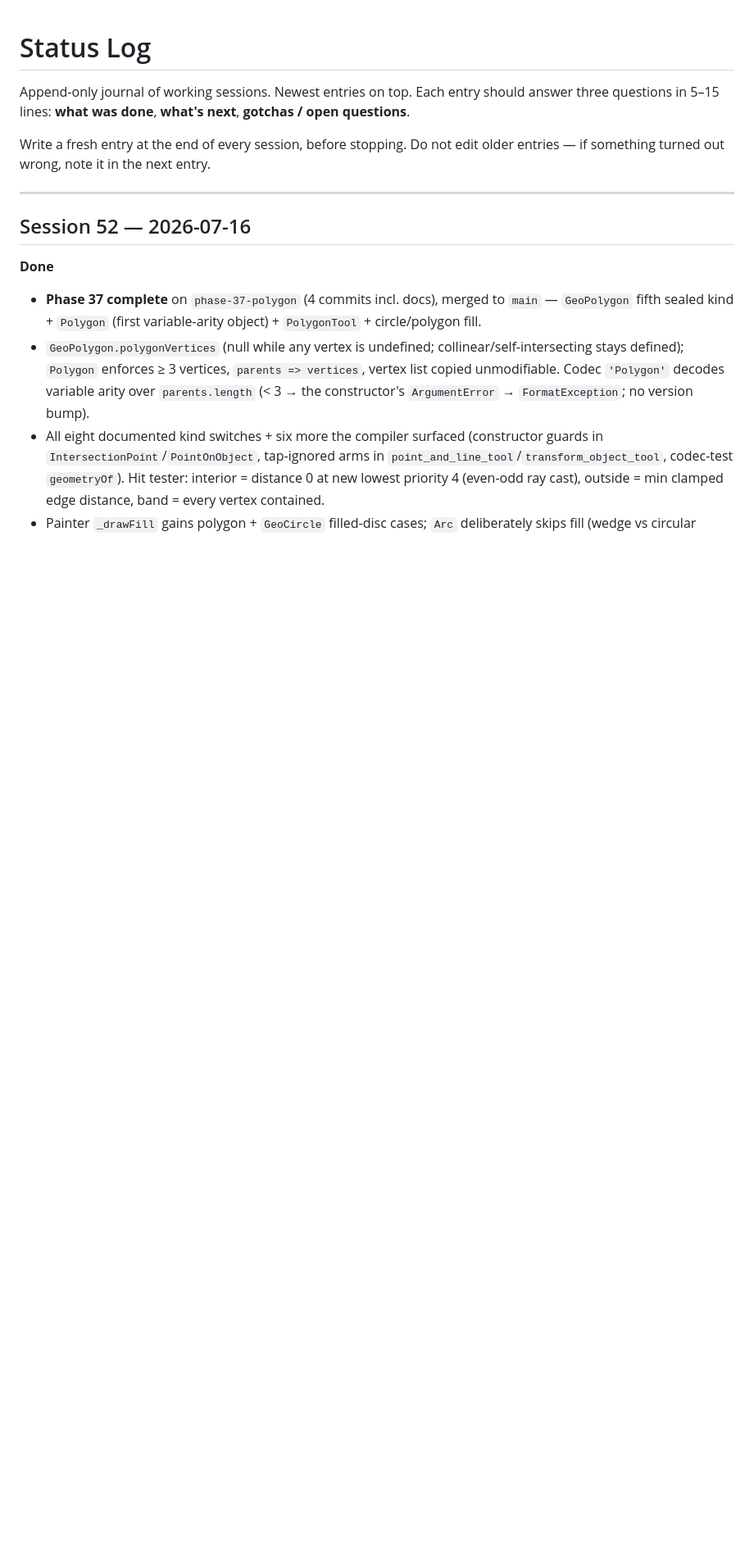
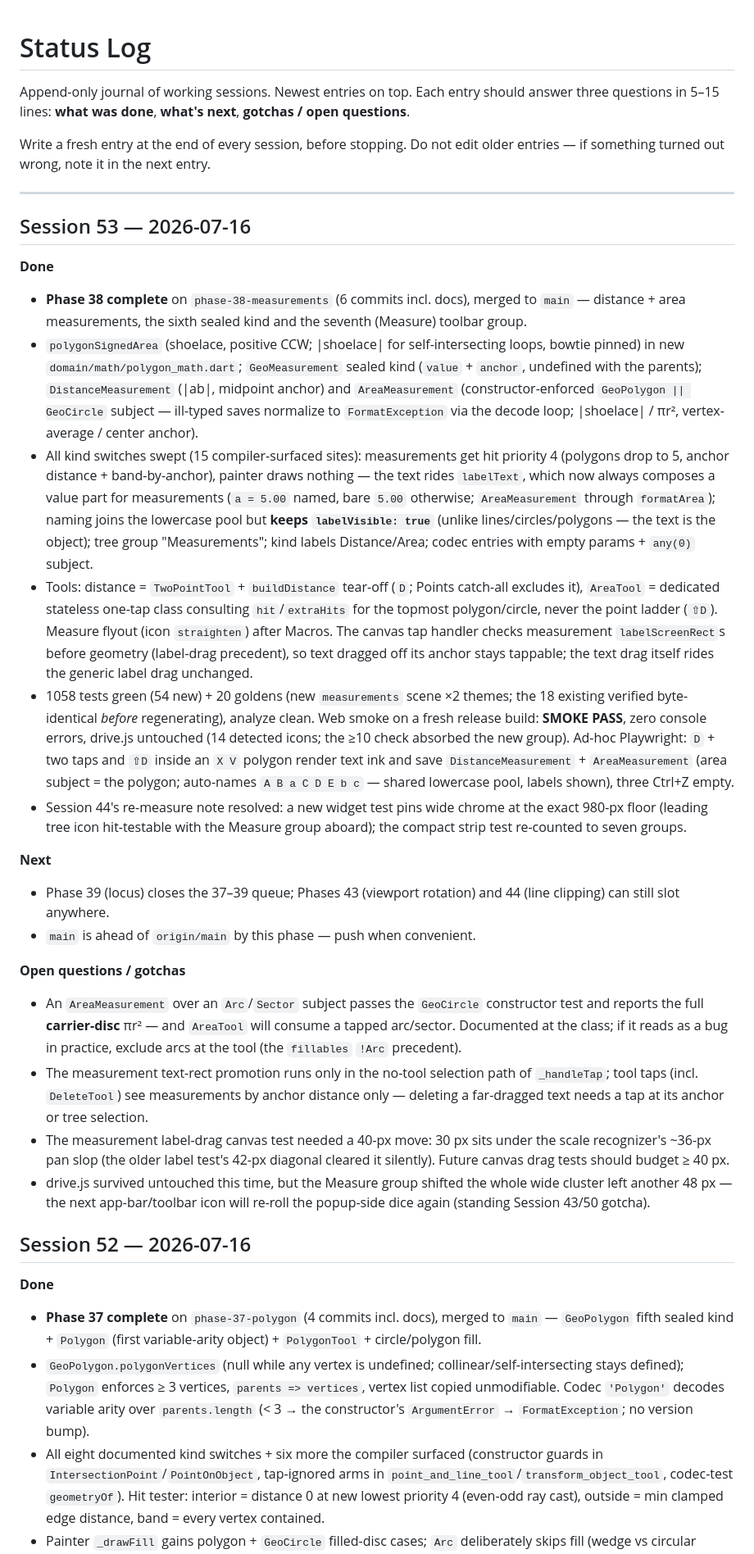
Before and after one commit to steveSuave/regula, a Markdown page: docs/STATUS.md, the part around the change. Shown at 82% size. Drawn GitHub-style; blank space fills up the shorter version.

Commit message:
Phase 38 docs: TODO checklist ticked, Session 53 STATUS
Co-Authored-By: Claude Fable 5 <noreply@anthropic.com>

```diff
--- a/docs/STATUS.md
+++ b/docs/STATUS.md
@@ -5,6 +5,26 @@ Append-only journal of working sessions. Newest entries on top. Each entry shoul
 Write a fresh entry at the end of every session, before stopping. Do not edit older entries — if something turned out wrong, note it in the next entry.
 
 ---
+
+## Session 53 — 2026-07-16
+
+**Done**
+- **Phase 38 complete** on `phase-38-measurements` (6 commits incl. docs), merged to `main` — distance + area measurements, the sixth sealed kind and the seventh (Measure) toolbar group.
+- `polygonSignedArea` (shoelace, positive CCW; |shoelace| for self-intersecting loops, bowtie pinned) in new `domain/math/polygon_math.dart`; `GeoMeasurement` sealed kind (`value` + `anchor`, undefined with the parents); `DistanceMeasurement` (|ab|, midpoint anchor) and `AreaMeasurement` (constructor-enforced `GeoPolygon || GeoCircle` subject — ill-typed saves normalize to `FormatException` via the decode loop; |shoelace| / πr², vertex-average / center anchor).
+- All kind switches swept (15 compiler-surfaced sites): measurements get hit priority 4 (polygons drop to 5, anchor distance + band-by-anchor), painter draws nothing — the text rides `labelText`, which now always composes a value part for measurements (`a = 5.00` named, bare `5.00` otherwise; `AreaMeasurement` through `formatArea`); naming joins the lowercase pool but **keeps `labelVisible: true`** (unlike lines/circles/polygons — the text is the object); tree group "Measurements"; kind labels Distance/Area; codec entries with empty params + `any(0)` subject.
+- Tools: distance = `TwoPointTool` + `buildDistance` tear-off (`D`; Points catch-all excludes it), `AreaTool` = dedicated stateless one-tap class consulting `hit`/`extraHits` for the topmost polygon/circle, never the point ladder (`⇧D`). Measure flyout (icon `straighten`) after Macros. The canvas tap handler checks measurement `labelScreenRect`s before geometry (label-drag precedent), so text dragged off its anchor stays tappable; the text drag itself rides the generic label drag unchanged.
+- 1058 tests green (54 new) + 20 goldens (new `measurements` scene ×2 themes; the 18 existing verified byte-identical *before* regenerating), analyze clean. Web smoke on a fresh release build: **SMOKE PASS**, zero console errors, drive.js untouched (14 detected icons; the ≥10 check absorbed the new group). Ad-hoc Playwright: `D` + two taps and `⇧D` inside an `X V` polygon render text ink and save `DistanceMeasurement` + `AreaMeasurement` (area subject = the polygon; auto-names `A B a C D E b c` — shared lowercase pool, labels shown), three Ctrl+Z empty.
+- Session 44's re-measure note resolved: a new widget test pins wide chrome at the exact 980-px floor (leading tree icon hit-testable with the Measure group aboard); the compact strip test re-counted to seven groups.
+
+**Next**
+- Phase 39 (locus) closes the 37–39 queue; Phases 43 (viewport rotation) and 44 (line clipping) can still slot anywhere.
+- `main` is ahead of `origin/main` by this phase — push when convenient.
+
+**Open questions / gotchas**
+- An `AreaMeasurement` over an `Arc`/`Sector` subject passes the `GeoCircle` constructor test and reports the full **carrier-disc** πr² — and `AreaTool` will consume a tapped arc/sector. Documented at the class; if it reads as a bug in practice, exclude arcs at the tool (the `fillables` `!Arc` precedent).
+- The measurement text-rect promotion runs only in the no-tool selection path of `_handleTap`; tool taps (incl. `DeleteTool`) see measurements by anchor distance only — deleting a far-dragged text needs a tap at its anchor or tree selection.
+- The measurement label-drag canvas test needed a 40-px move: 30 px sits under the scale recognizer's ~36-px pan slop (the older label test's 42-px diagonal cleared it silently). Future canvas drag tests should budget ≥ 40 px.
+- drive.js survived untouched this time, but the Measure group shifted the whole wide cluster left another 48 px — the next app-bar/toolbar icon will re-roll the popup-side dice again (standing Session 43/50 gotcha).
 
 ## Session 52 — 2026-07-16
 
```
Also changed, not shown: docs/TODO.md (+5 -5 lines).
